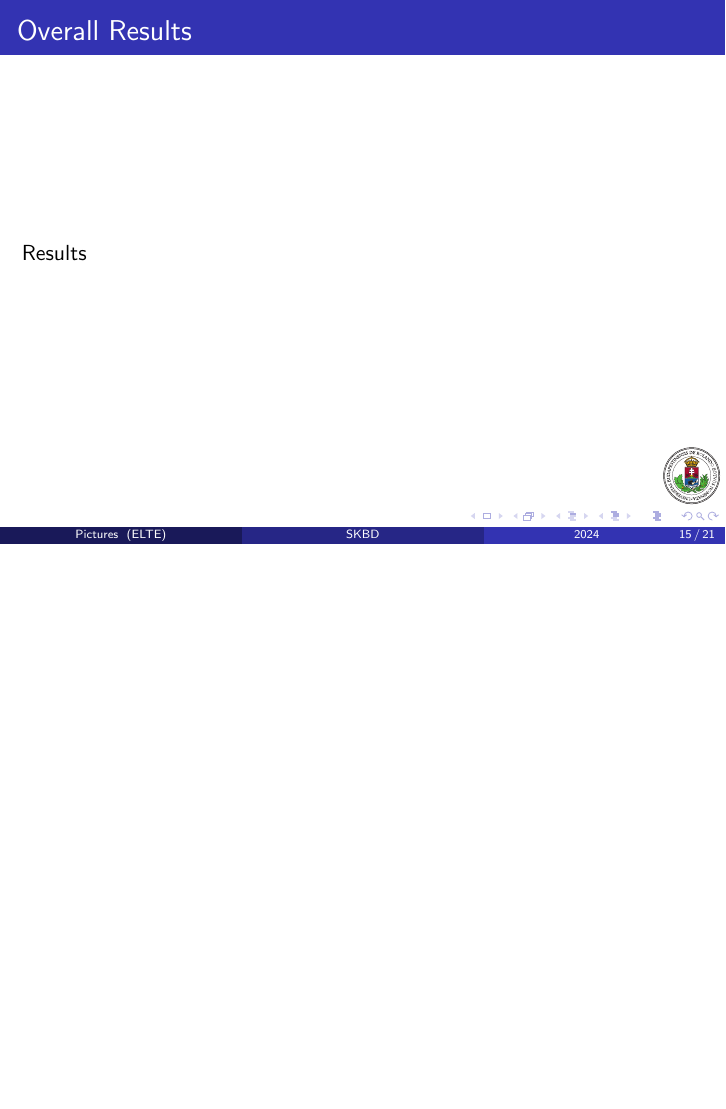
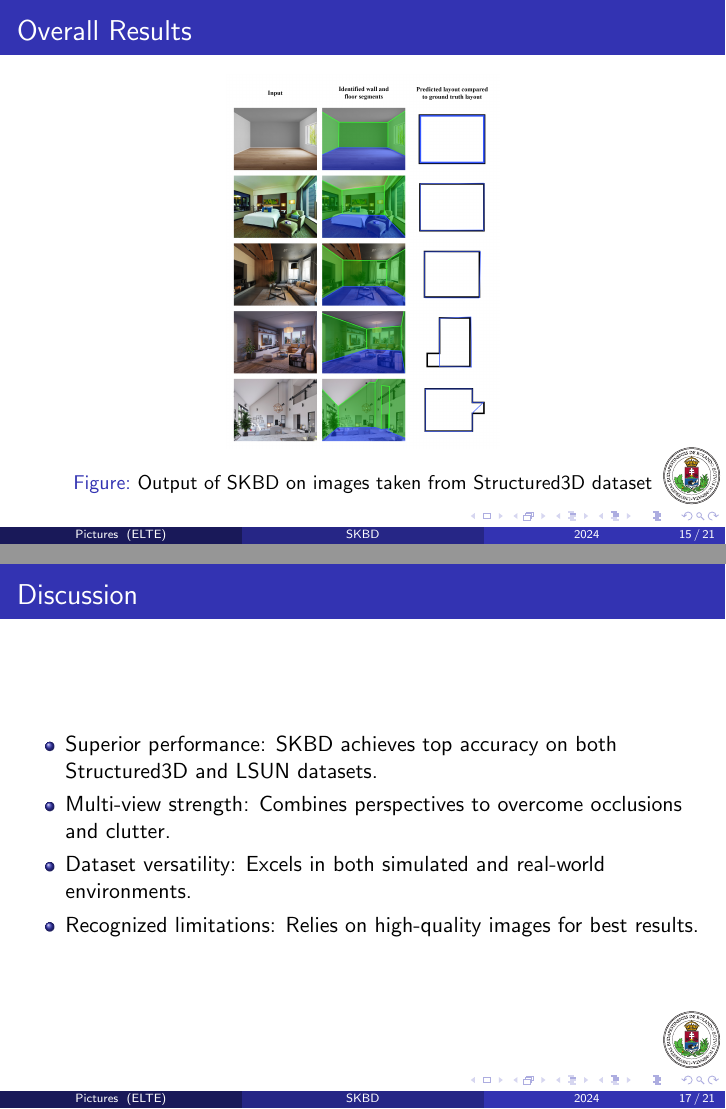
Before and after one commit to davimatyi/kutmodtan_pictures, LaTeX slides (presentation.tex): page 15 of 21 before the commit and pages 15 and 17 of 21 after it, the two joined at a grey line, the shorter picture padded with empty space. Compiled offline with pdfLaTeX.

Commit message:
Fill the "Discussion" part of the presentation.

```diff
--- a/presentation.tex
+++ b/presentation.tex
@@ -193,7 +191,12 @@
 \section{Overall Results}
 \begin{frame}
 \frametitle{Overall Results}
-Results
+\begin{figure}[htbp]
+\centering
+    \includegraphics[width=0.4\textwidth]{images/results2.png}
+    \caption{Output of SKBD on images taken from Structured3D dataset}
+    \label{fig:overall_results}
+\end{figure}
 \end{frame}
 
 \section{Results on Structured3D and LSUN}
@@ -206,3 +211,9 @@ Results
 \section{Discussion}
 \begin{frame}
 \frametitle{Discussion}
+\begin{itemize}
+    \item Superior performance: SKBD achieves top accuracy on both Structured3D and LSUN datasets.
+    \item Multi-view strength: Combines perspectives to overcome occlusions and clutter.
+    \item Dataset versatility: Excels in both simulated and real-world environments.
+    \item Recognized limitations: Relies on high-quality images for best results.
+\end{itemize}
```
Also changed, not shown: presentation.tex (7 more changed lines).
